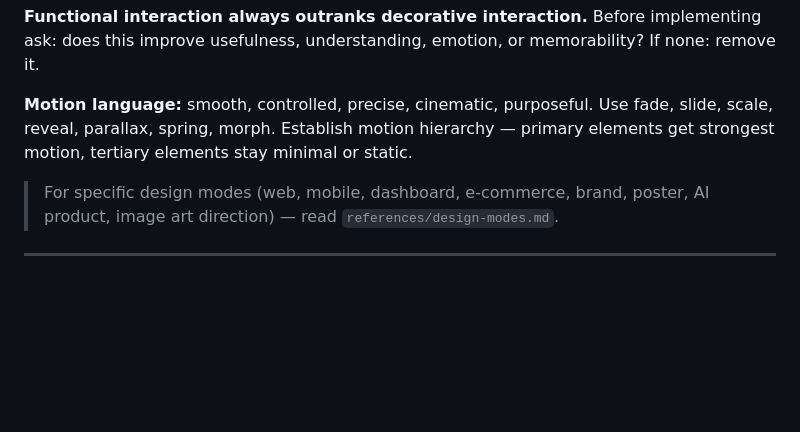
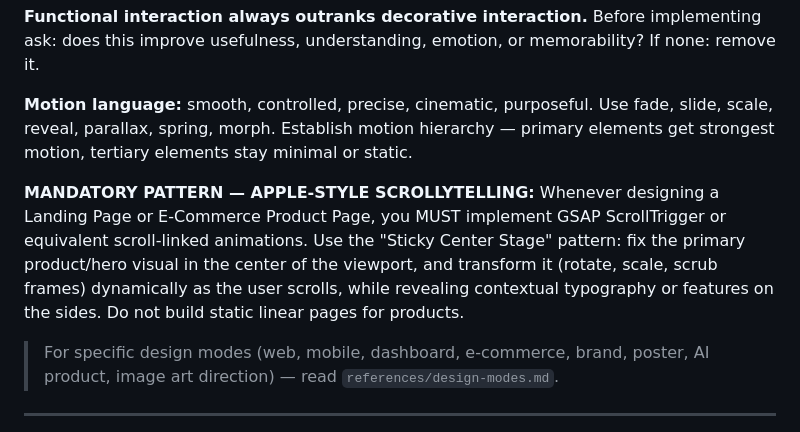
Before and after one commit to wahyunuriman999/Designer-Mind, a Markdown page: SKILL.md, the part around the change. Drawn GitHub-style; blank space fills up the shorter version.

Commit message:
Update Designer Mind OS: Add mandatory Scrollytelling & GSAP requirement

```diff
--- a/SKILL.md
+++ b/SKILL.md
@@ -110,6 +110,9 @@ This is a defining characteristic. Whenever the medium supports interaction, act
 
 **Motion language:** smooth, controlled, precise, cinematic, purposeful. Use fade, slide, scale, reveal, parallax, spring, morph. Establish motion hierarchy — primary elements get strongest motion, tertiary elements stay minimal or static.
 
+**MANDATORY PATTERN — APPLE-STYLE SCROLLYTELLING:**
+Whenever designing a Landing Page or E-Commerce Product Page, you MUST implement GSAP ScrollTrigger or equivalent scroll-linked animations. Use the "Sticky Center Stage" pattern: fix the primary product/hero visual in the center of the viewport, and transform it (rotate, scale, scrub frames) dynamically as the user scrolls, while revealing contextual typography or features on the sides. Do not build static linear pages for products.
+
 > For specific design modes (web, mobile, dashboard, e-commerce, brand, poster, AI product, image art direction) — read `references/design-modes.md`.
 
 ---
```
